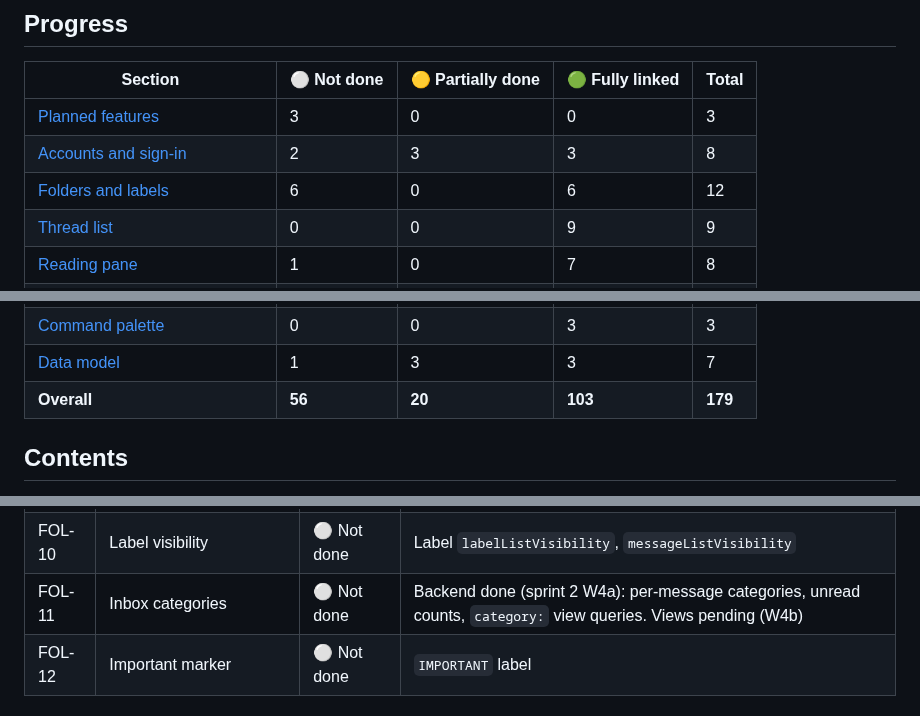
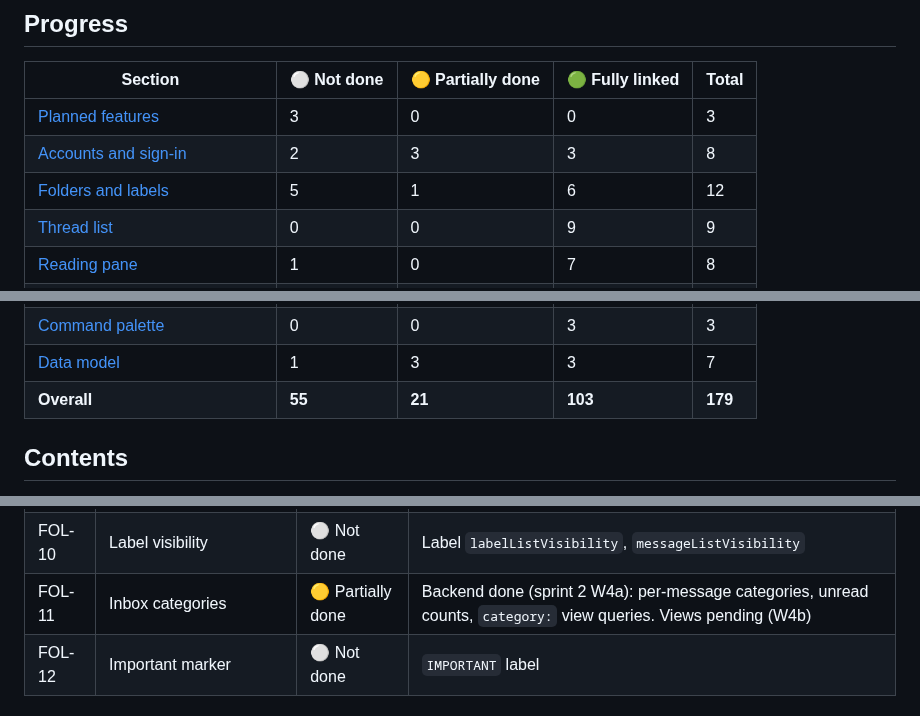
Before and after one commit to y-u-s-u-f/Pigeon, a Markdown page: docs/ROADMAP.md, 3 parts joined by grey strips. Drawn GitHub-style.

Commit message:
Roadmap: W4a merged (FOL-11 partially done)

```diff
--- a/docs/ROADMAP.md
+++ b/docs/ROADMAP.md
@@ -18,7 +18,7 @@ To update: change the status cell in the area's table, then the counts below.
 | --- | --- | --- | --- | --- |
 | [Planned features](#3-planned-features-pln) | 3 | 0 | 0 | 3 |
 | [Accounts and sign-in](#4-accounts-and-sign-in-acc) | 2 | 3 | 3 | 8 |
-| [Folders and labels](#51-folders-and-labels-fol) | 6 | 0 | 6 | 12 |
+| [Folders and labels](#51-folders-and-labels-fol) | 5 | 1 | 6 | 12 |
 | [Thread list](#52-thread-list-lst) | 0 | 0 | 9 | 9 |
 | [Reading pane](#53-reading-pane-rdr) | 1 | 0 | 7 | 8 |
 | [Message actions](#54-message-and-thread-actions-act) | 0 | 0 | 7 | 7 |
@@ -37,7 +37,7 @@ To update: change the status cell in the area's table, then the counts below.
 | [Storage and persistence](#81-storage-and-persistence-per) | 0 | 2 | 3 | 5 |
 | [Command palette](#82-command-palette-pal) | 0 | 0 | 3 | 3 |
 | [Data model](#83-data-model-dat) | 1 | 3 | 3 | 7 |
-| **Overall** | **56** | **20** | **103** | **179** |
+| **Overall** | **55** | **21** | **103** | **179** |
 
 ## Contents
 
@@ -182,7 +182,7 @@ The user's own plans, not driven by Google's APIs.
 | FOL-8 | Empty Trash and permanent delete | ⚪ Not done | `threads.delete`, `messages.delete`, `messages.batchDelete` |
 | FOL-9 | Nested labels | ⚪ Not done | Label names with `/` |
 | FOL-10 | Label visibility | ⚪ Not done | Label `labelListVisibility`, `messageListVisibility` |
-| FOL-11 | Inbox categories | ⚪ Not done | Backend done (sprint 2 W4a): per-message categories, unread counts, `category:` view queries. Views pending (W4b) |
+| FOL-11 | Inbox categories | 🟡 Partially done | Backend done (sprint 2 W4a): per-message categories, unread counts, `category:` view queries. Views pending (W4b) |
 | FOL-12 | Important marker | ⚪ Not done | `IMPORTANT` label |
 
 #### FOL-1 System folders and go-to shortcuts
```
